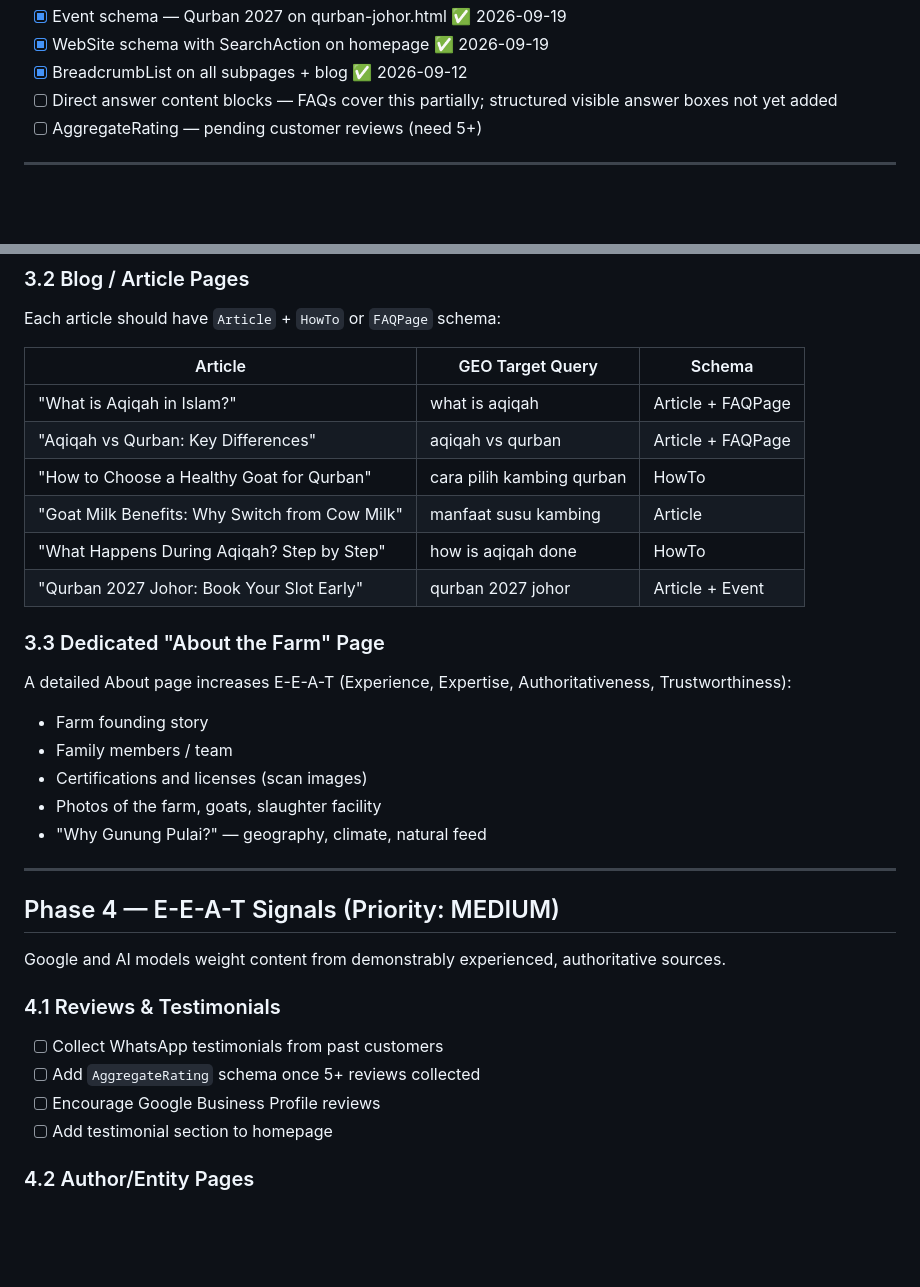
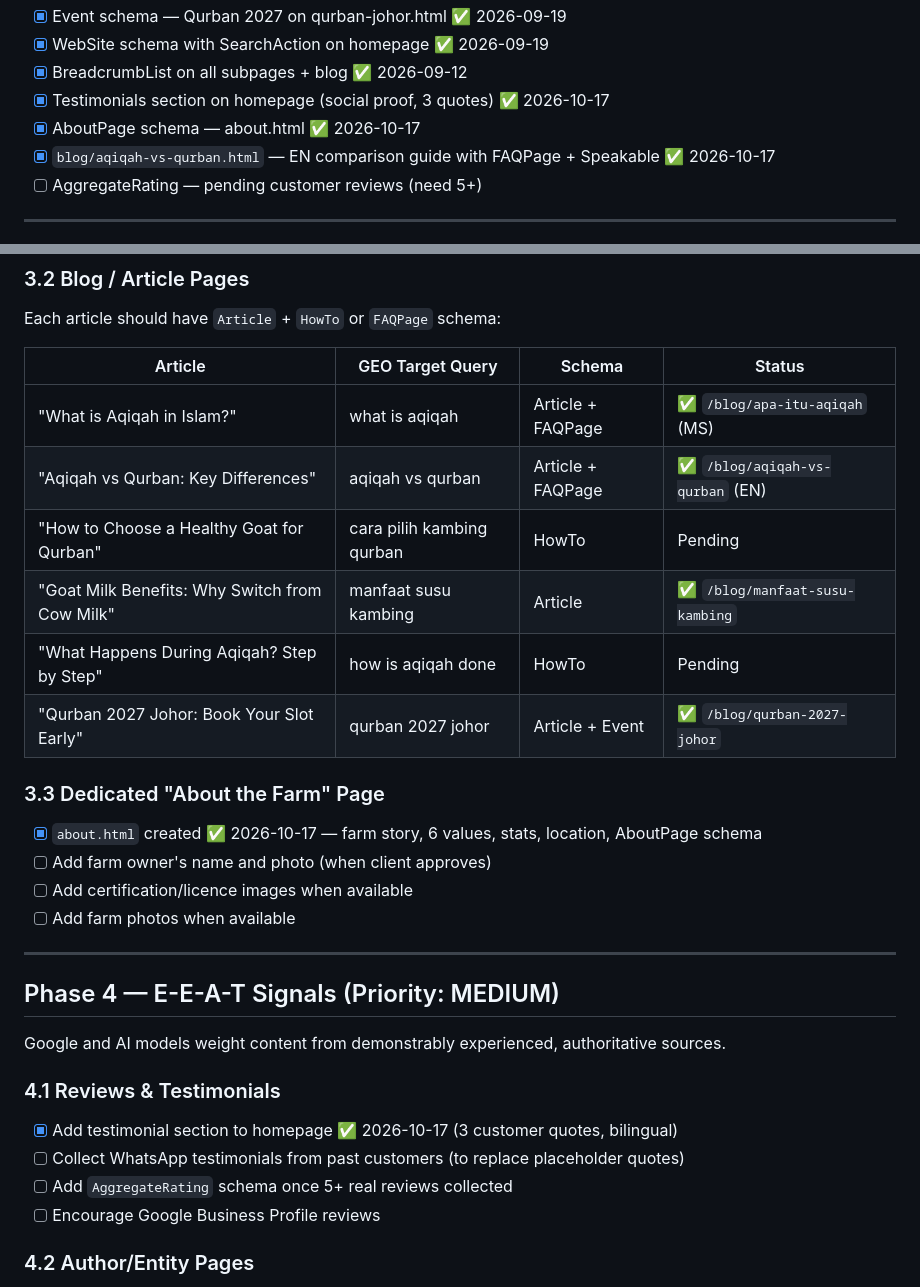
Before and after one commit to Peak-Convert/baniibrahimfarms, a Markdown page: GEO_STRATEGY.md, 2 parts joined by grey strips. GitHub-like rendering; blank space fills up the shorter version.

Commit message:
docs(strategy): update SEO + GEO strategy files to reflect Oct 2026 work
Mark completed: testimonials, about.html, aqiqah-vs-qurban blog, mobile polish,
sitemap 13 URLs, dateModified 2026-10-17. Add pending items: submit new pages
to GSC, collect real customer reviews, GBP photos.

Co-Authored-By: Claude Sonnet 4.6 <noreply@anthropic.com>

```diff
--- a/GEO_STRATEGY.md
+++ b/GEO_STRATEGY.md
@@ -20,7 +20,9 @@ The goal is for Bani Ibrahim Farms to appear as the cited source when users ask
 - [x] Event schema — Qurban 2027 on qurban-johor.html ✅ 2026-09-19
 - [x] WebSite schema with SearchAction on homepage ✅ 2026-09-19
 - [x] BreadcrumbList on all subpages + blog ✅ 2026-09-12
-- [ ] Direct answer content blocks — FAQs cover this partially; structured visible answer boxes not yet added
+- [x] Testimonials section on homepage (social proof, 3 quotes) ✅ 2026-10-17
+- [x] AboutPage schema — about.html ✅ 2026-10-17
+- [x] `blog/aqiqah-vs-qurban.html` — EN comparison guide with FAQPage + Speakable ✅ 2026-10-17
 - [ ] AggregateRating — pending customer reviews (need 5+)
 
 ---
@@ -212,22 +214,20 @@ Add 10 more FAQs covering:
 ### 3.2 Blog / Article Pages
 Each article should have `Article` + `HowTo` or `FAQPage` schema:
 
-| Article | GEO Target Query | Schema |
-|---------|-----------------|--------|
-| "What is Aqiqah in Islam?" | what is aqiqah | Article + FAQPage |
-| "Aqiqah vs Qurban: Key Differences" | aqiqah vs qurban | Article + FAQPage |
-| "How to Choose a Healthy Goat for Qurban" | cara pilih kambing qurban | HowTo |
-| "Goat Milk Benefits: Why Switch from Cow Milk" | manfaat susu kambing | Article |
-| "What Happens During Aqiqah? Step by Step" | how is aqiqah done | HowTo |
-| "Qurban 2027 Johor: Book Your Slot Early" | qurban 2027 johor | Article + Event |
+| Article | GEO Target Query | Schema | Status |
+|---------|-----------------|--------|--------|
+| "What is Aqiqah in Islam?" | what is aqiqah | Article + FAQPage | ✅ `/blog/apa-itu-aqiqah` (MS) |
+| "Aqiqah vs Qurban: Key Differences" | aqiqah vs qurban | Article + FAQPage | ✅ `/blog/aqiqah-vs-qurban` (EN) |
+| "How to Choose a Healthy Goat for Qurban" | cara pilih kambing qurban | HowTo | Pending |
+| "Goat Milk Benefits: Why Switch from Cow Milk" | manfaat susu kambing | Article | ✅ `/blog/manfaat-susu-kambing` |
+| "What Happens During Aqiqah? Step by Step" | how is aqiqah done | HowTo | Pending |
+| "Qurban 2027 Johor: Book Your Slot Early" | qurban 2027 johor | Article + Event | ✅ `/blog/qurban-2027-johor` |
 
 ### 3.3 Dedicated "About the Farm" Page
-A detailed About page increases E-E-A-T (Experience, Expertise, Authoritativeness, Trustworthiness):
-- Farm founding story
-- Family members / team
-- Certifications and licenses (scan images)
-- Photos of the farm, goats, slaughter facility
-- "Why Gunung Pulai?" — geography, climate, natural feed
+- [x] `about.html` created ✅ 2026-10-17 — farm story, 6 values, stats, location, AboutPage schema
+- [ ] Add farm owner's name and photo (when client approves)
+- [ ] Add certification/licence images when available
+- [ ] Add farm photos when available
 
 ---
 
@@ -236,10 +236,10 @@ A detailed About page increases E-E-A-T (Experience, Expertise, Authoritativenes
 Google and AI models weight content from demonstrably experienced, authoritative sources.
 
 ### 4.1 Reviews & Testimonials
-- [ ] Collect WhatsApp testimonials from past customers
-- [ ] Add `AggregateRating` schema once 5+ reviews collected
+- [x] Add testimonial section to homepage ✅ 2026-10-17 (3 customer quotes, bilingual)
+- [ ] Collect WhatsApp testimonials from past customers (to replace placeholder quotes)
+- [ ] Add `AggregateRating` schema once 5+ real reviews collected
 - [ ] Encourage Google Business Profile reviews
-- [ ] Add testimonial section to homepage
 
 ### 4.2 Author/Entity Pages
 - [ ] Add farm owner's name to About page
```
Also changed, not shown: other parts of GEO_STRATEGY.md (+2 -2 lines), SEO_STRATEGY.md (+11 -5 lines).
